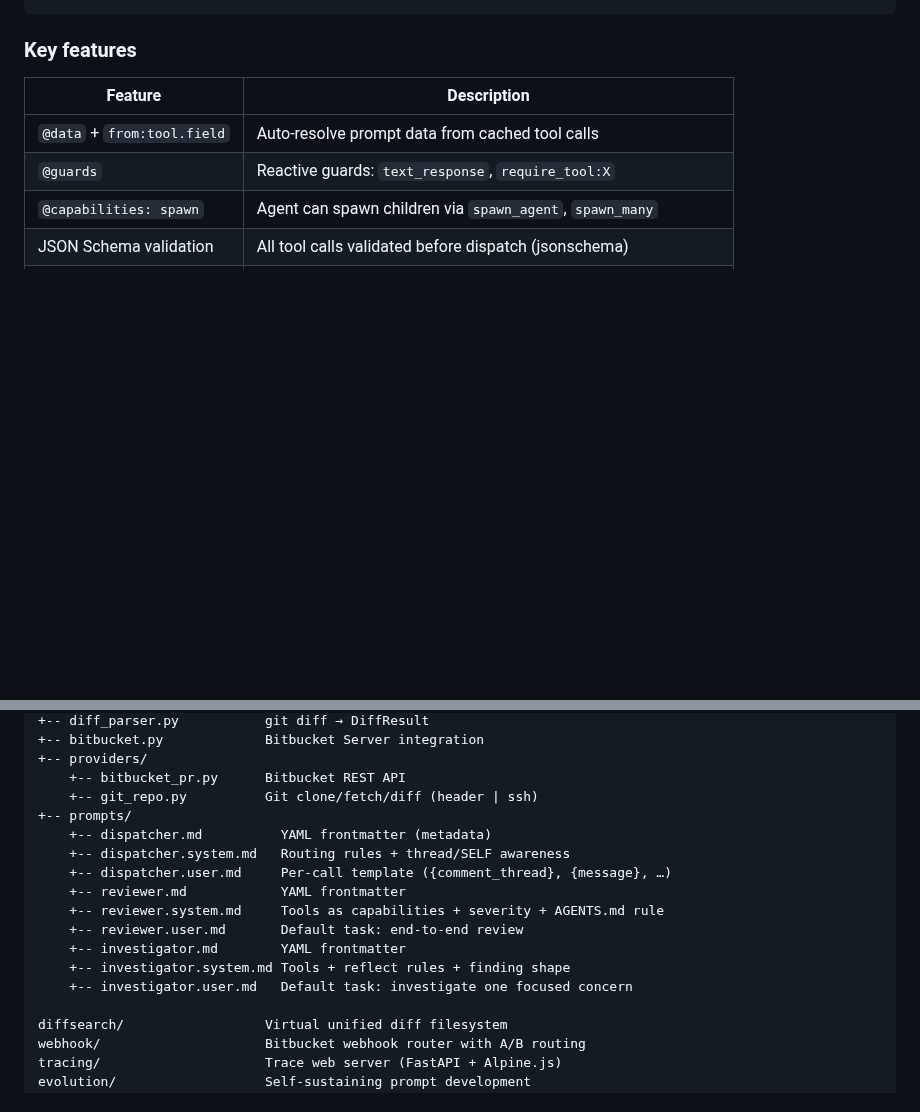
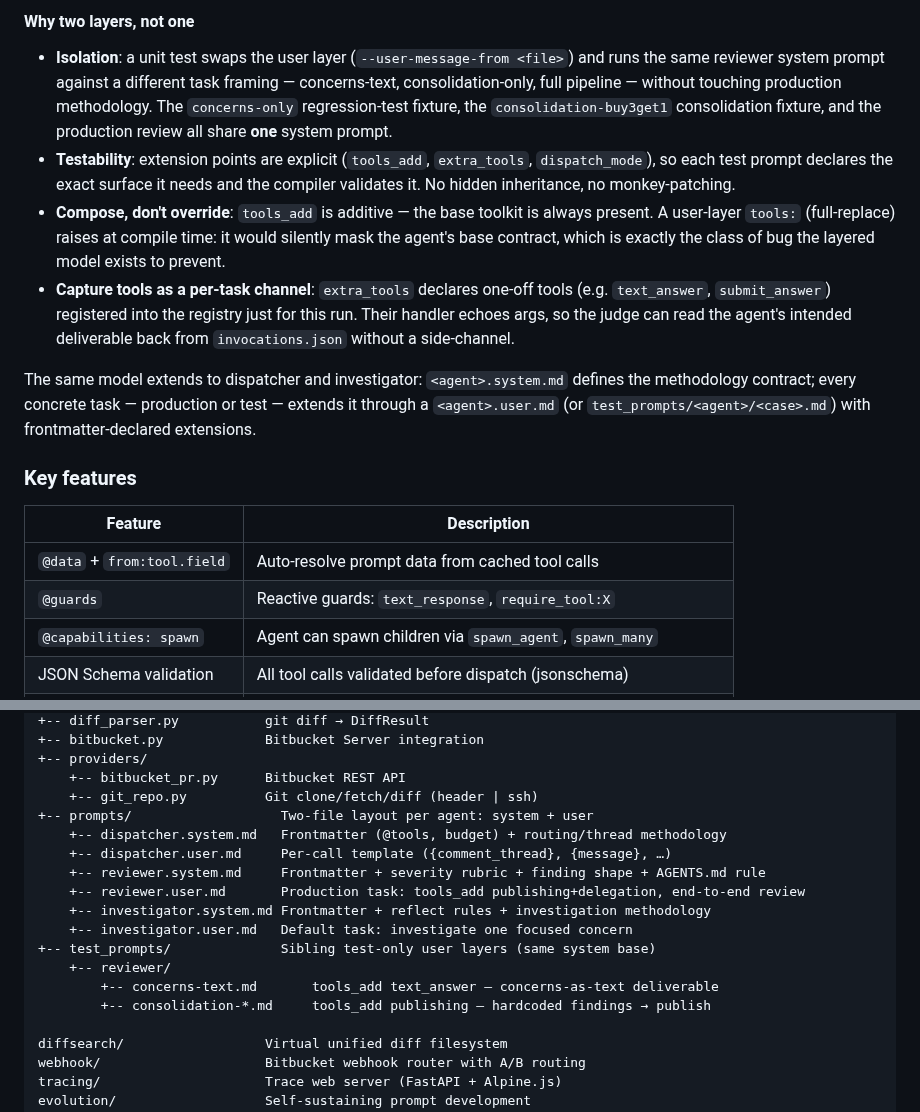
Before and after one commit to andreyzebin/diff-graph, a Markdown page: README.md, 2 parts joined by grey strips. Drawn GitHub-style; blank space fills up the shorter version.

```diff
--- a/README.md
+++ b/README.md
@@ -445,3 +493,11 @@ YOUR TASK: {focus}
+#### Why two layers, not one
+
+- **Isolation**: a unit test swaps the user layer (`--user-message-from <file>`) and runs the same reviewer system prompt against a different task framing — concerns-text, consolidation-only, full pipeline — without touching production methodology. The `concerns-only` regression-test fixture, the `consolidation-buy3get1` consolidation fixture, and the production review all share **one** system prompt.
+- **Testability**: extension points are explicit (`tools_add`, `extra_tools`, `dispatch_mode`), so each test prompt declares the exact surface it needs and the compiler validates it. No hidden inheritance, no monkey-patching.
+- **Compose, don't override**: `tools_add` is additive — the base toolkit is always present. A user-layer `tools:` (full-replace) raises at compile time: it would silently mask the agent's base contract, which is exactly the class of bug the layered model exists to prevent.
+- **Capture tools as a per-task channel**: `extra_tools` declares one-off tools (e.g. `text_answer`, `submit_answer`) registered into the registry just for this run. Their handler echoes args, so the judge can read the agent's intended deliverable back from `invocations.json` without a side-channel.
+
+The same model extends to dispatcher and investigator: `<agent>.system.md` defines the methodology contract; every concrete task — production or test — extends it through a `<agent>.user.md` (or `test_prompts/<agent>/<case>.md`) with frontmatter-declared extensions.
 
 ### Key features
 
@@ -493,16 +549,17 @@ diffgraph/                   Code review domain
 +-- providers/
     +-- bitbucket_pr.py      Bitbucket REST API
     +-- git_repo.py          Git clone/fetch/diff (header | ssh)
-+-- prompts/
-    +-- dispatcher.md          YAML frontmatter (metadata)
-    +-- dispatcher.system.md   Routing rules + thread/SELF awareness
++-- prompts/                   Two-file layout per agent: system + user
+    +-- dispatcher.system.md   Frontmatter (@tools, budget) + routing/thread methodology
     +-- dispatcher.user.md     Per-call template ({comment_thread}, {message}, …)
-    +-- reviewer.md            YAML frontmatter
-    +-- reviewer.system.md     Tools as capabilities + severity + AGENTS.md rule
-    +-- reviewer.user.md       Default task: end-to-end review
-    +-- investigator.md        YAML frontmatter
-    +-- investigator.system.md Tools + reflect rules + finding shape
+    +-- reviewer.system.md     Frontmatter + severity rubric + finding shape + AGENTS.md rule
+    +-- reviewer.user.md       Production task: tools_add publishing+delegation, end-to-end review
+    +-- investigator.system.md Frontmatter + reflect rules + investigation methodology
     +-- investigator.user.md   Default task: investigate one focused concern
++-- test_prompts/              Sibling test-only user layers (same system base)
+    +-- reviewer/
+        +-- concerns-text.md       tools_add text_answer — concerns-as-text deliverable
+        +-- consolidation-*.md     tools_add publishing — hardcoded findings → publish
 
 diffsearch/                  Virtual unified diff filesystem
 webhook/                     Bitbucket webhook router with A/B routing
```
Also changed, not shown: other parts of README.md (+64 -16 lines).
